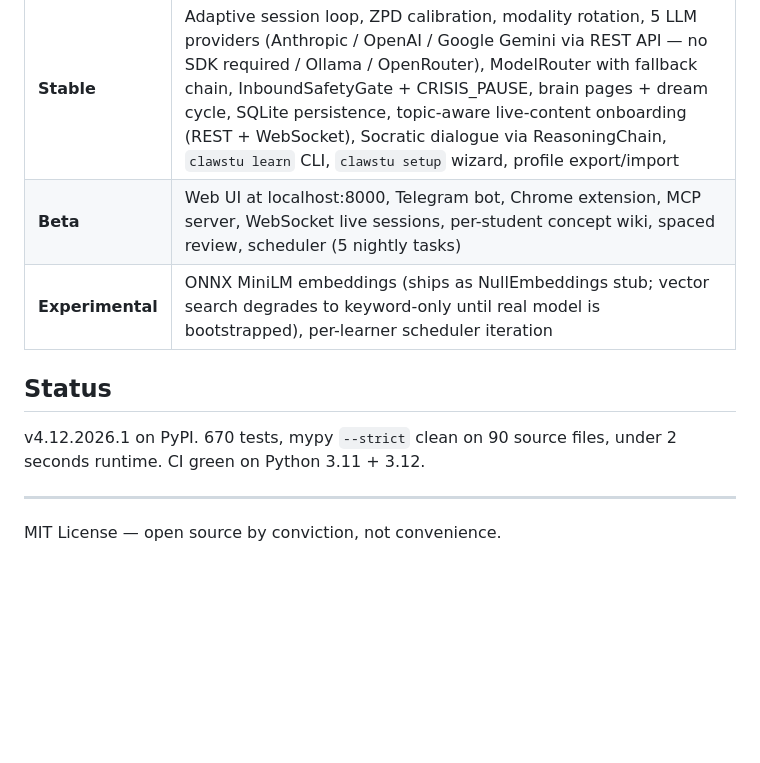
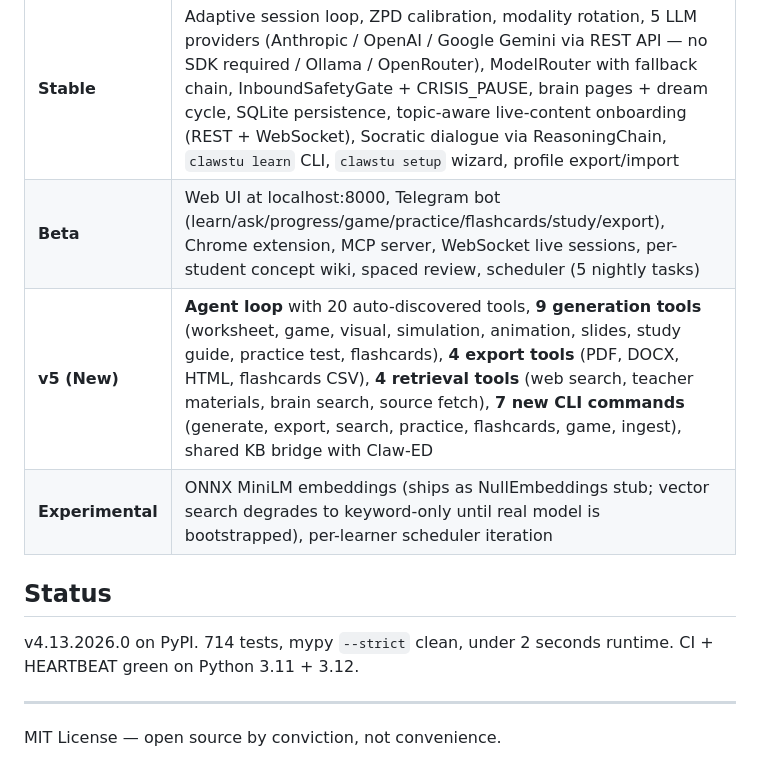
Before and after one commit to SirhanMacx/Claw-STU, a Markdown page: README.md, the part around the change. Drawn GitHub-style; blank space fills up the shorter version.

```diff
--- a/README.md
+++ b/README.md
@@ -201,12 +201,13 @@ PRs welcome. Built by a teacher in New York. Every design choice lives in `docs/
 | Tier | Features |
 |---|---|
 | **Stable** | Adaptive session loop, ZPD calibration, modality rotation, 5 LLM providers (Anthropic / OpenAI / Google Gemini via REST API — no SDK required / Ollama / OpenRouter), ModelRouter with fallback chain, InboundSafetyGate + CRISIS_PAUSE, brain pages + dream cycle, SQLite persistence, topic-aware live-content onboarding (REST + WebSocket), Socratic dialogue via ReasoningChain, `clawstu learn` CLI, `clawstu setup` wizard, profile export/import |
-| **Beta** | Web UI at localhost:8000, Telegram bot, Chrome extension, MCP server, WebSocket live sessions, per-student concept wiki, spaced review, scheduler (5 nightly tasks) |
+| **Beta** | Web UI at localhost:8000, Telegram bot (learn/ask/progress/game/practice/flashcards/study/export), Chrome extension, MCP server, WebSocket live sessions, per-student concept wiki, spaced review, scheduler (5 nightly tasks) |
+| **v5 (New)** | **Agent loop** with 20 auto-discovered tools, **9 generation tools** (worksheet, game, visual, simulation, animation, slides, study guide, practice test, flashcards), **4 export tools** (PDF, DOCX, HTML, flashcards CSV), **4 retrieval tools** (web search, teacher materials, brain search, source fetch), **7 new CLI commands** (generate, export, search, practice, flashcards, game, ingest), shared KB bridge with Claw-ED |
 | **Experimental** | ONNX MiniLM embeddings (ships as NullEmbeddings stub; vector search degrades to keyword-only until real model is bootstrapped), per-learner scheduler iteration |
 
 ## Status
 
-v4.12.2026.1 on PyPI. 670 tests, mypy `--strict` clean on 90 source files, under 2 seconds runtime. CI green on Python 3.11 + 3.12.
+v4.13.2026.0 on PyPI. 714 tests, mypy `--strict` clean, under 2 seconds runtime. CI + HEARTBEAT green on Python 3.11 + 3.12.
 
 ---
 
```
Also changed, not shown: CHANGELOG.md (+24 -0 lines).
